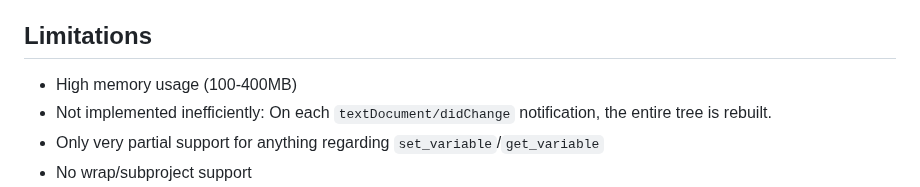
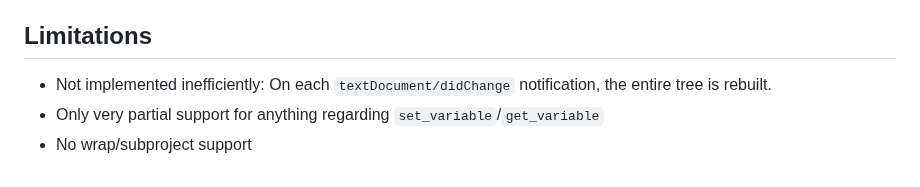
Before and after one commit to JCWasmx86/mesonlsp, a Markdown page: README.md, the part around the change. Drawn GitHub-style.

Commit message:
Remove high memory usage as limitation

```diff
--- a/README.md
+++ b/README.md
@@ -13,7 +13,6 @@ A reimplementation of my Meson language server in Swift.
 - Rudimentary autocompletion
 
 ## Limitations
-- High memory usage (100-400MB)
 - Not implemented inefficiently: On each `textDocument/didChange` notification, the entire tree is rebuilt.
 - Only very partial support for anything regarding `set_variable`/`get_variable`
 - No wrap/subproject support
```
